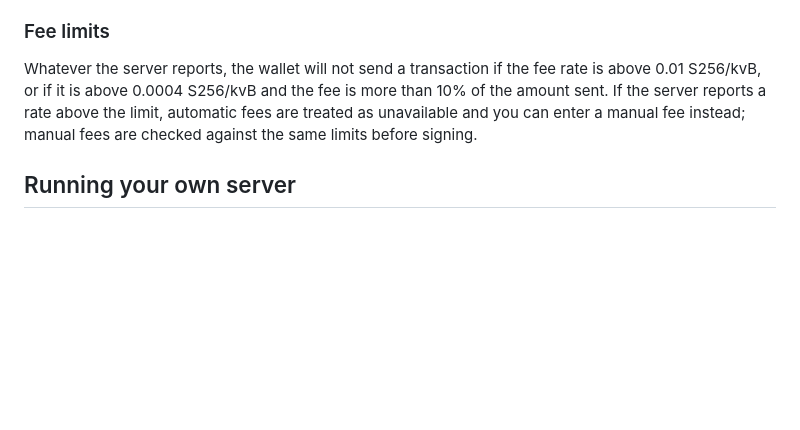
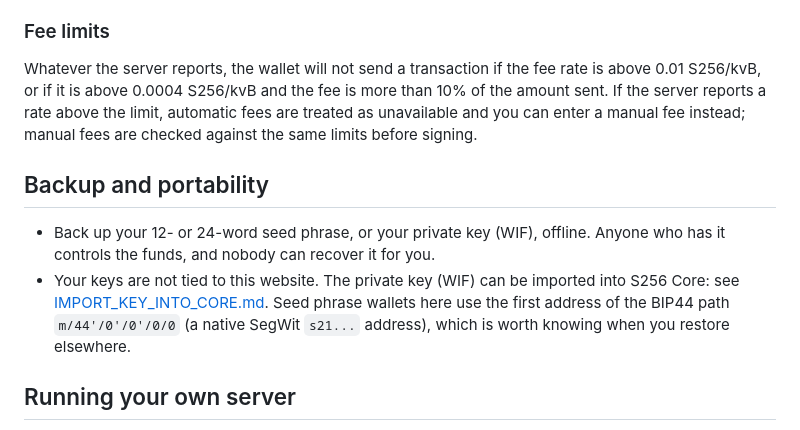
Before and after one commit to sha256coin/web-wallet, a Markdown page: README.md, the part around the change. Drawn GitHub-style; blank space fills up the shorter version.

```diff
--- a/README.md
+++ b/README.md
@@ -131,6 +131,11 @@ Open **Server connection** on the start screen, or in **Settings** after loading
 
 Whatever the server reports, the wallet will not send a transaction if the fee rate is above 0.01 S256/kvB, or if it is above 0.0004 S256/kvB and the fee is more than 10% of the amount sent. If the server reports a rate above the limit, automatic fees are treated as unavailable and you can enter a manual fee instead; manual fees are checked against the same limits before signing.
 
+## Backup and portability
+
+- Back up your 12- or 24-word seed phrase, or your private key (WIF), offline. Anyone who has it controls the funds, and nobody can recover it for you.
+- Your keys are not tied to this website. The private key (WIF) can be imported into S256 Core: see [IMPORT_KEY_INTO_CORE.md](IMPORT_KEY_INTO_CORE.md). Seed phrase wallets here use the first address of the BIP44 path `m/44'/0'/0'/0/0` (a native SegWit `s21...` address), which is worth knowing when you restore elsewhere.
+
 ## Running your own server
 
 A server that works with the wallet must serve HTTPS (or be used at `http://localhost`), answer the JSON-RPC calls the wallet makes and forward only those (never expose wallet or administrative methods, or a node's raw RPC port), and allow the wallet's origin with CORS: answer the `OPTIONS` preflight, allow `POST` and the `Content-Type` header, and send exactly one `Access-Control-Allow-Origin` header matching the origin the wallet is loaded from. The methods used are `scantxoutset`, `getblockcount`, `getrawmempool`, `getrawtransaction`, `gettxout`, `estimatesmartfee`, `getnetworkinfo`, `getmempoolinfo`, `getblockchaininfo`, `getmininginfo`, `validateaddress`, `sendrawtransaction`, plus `getblockhash` for block 0 when saving a server.
```
Also changed, not shown: IMPORT_KEY_INTO_CORE.md (added, +103 -0 lines).
